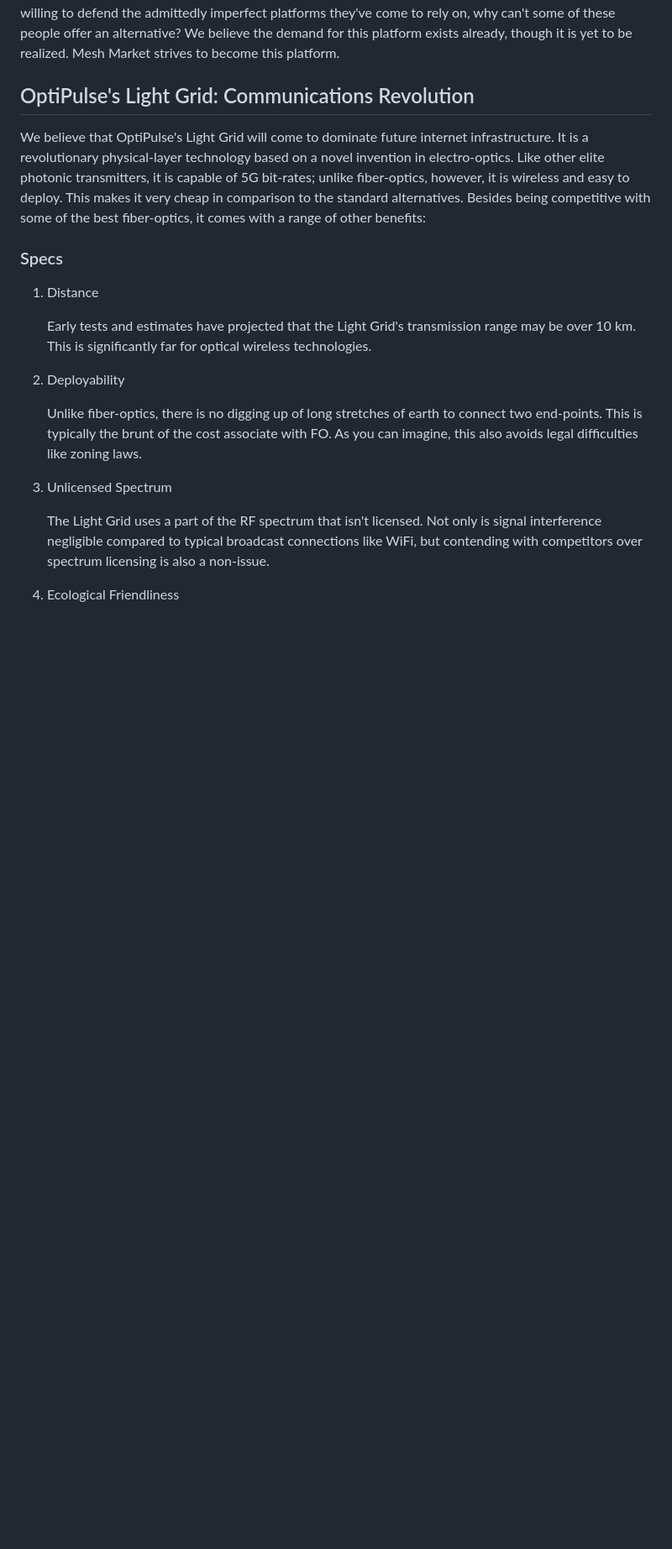
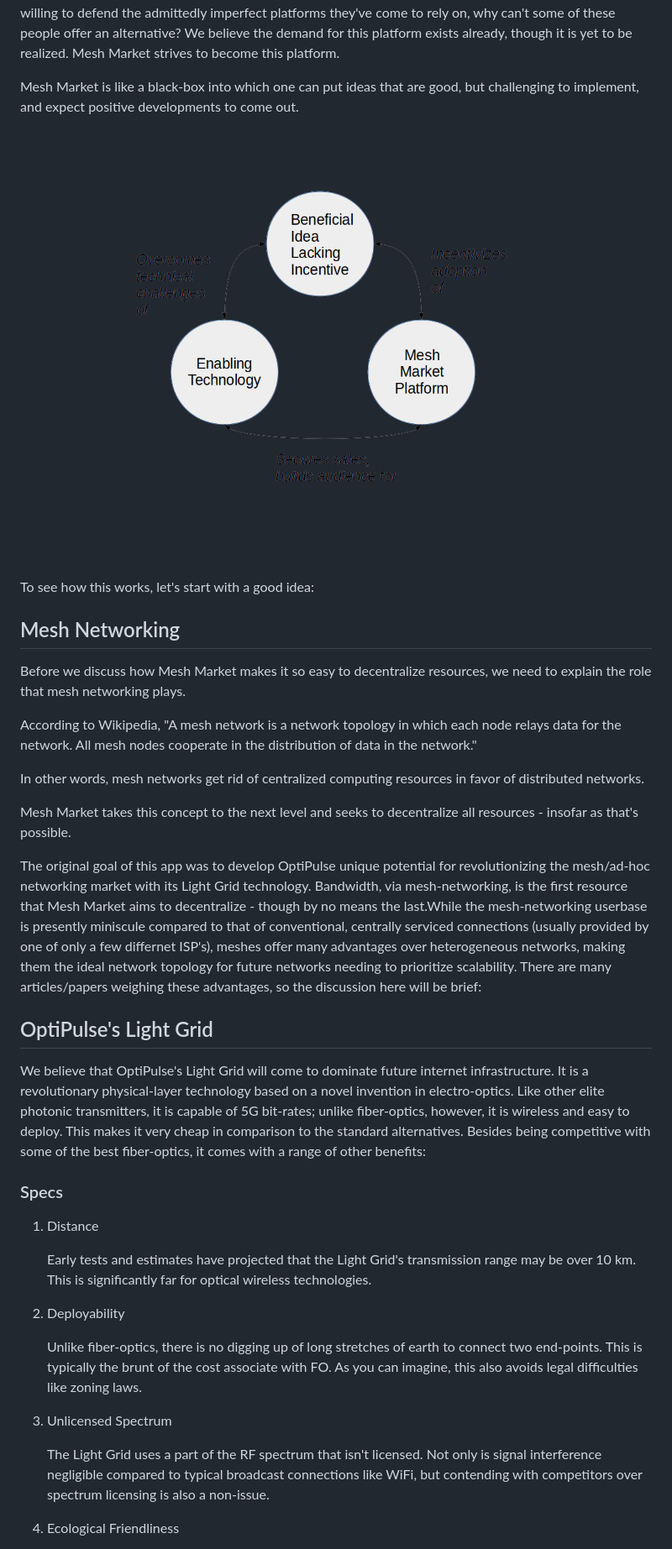
Before and after one commit to qualisign/optipulse.github.io, a Markdown page: whitepaper.md, the part around the change printed below. Shown: that part at 84% size. Drawn GitHub-style; pictures changed too: incentive-creation-diagram.png (added); blank space fills up the shorter version.

Commit message:
added incentive diagrams

```diff
--- a/whitepaper.md
+++ b/whitepaper.md
@@ -133,7 +129,26 @@ indeed seems hefty considering the labor involved by the contractors.  As mentio
 AirBnb, for instance, is promoting a global consumer movementas a shield to their foreseeable legal woes.  But before consumers rise to the defense of the sharing economy à la Uber, might it not be better to ask for a better platform?  If so many people are willing to defend the admittedly imperfect platforms they've come to rely on, why can't some of these people
 offer an alternative?  We believe the demand for this platform exists already, though it is yet to be realized.  Mesh Market strives to become this platform.
 
-## OptiPulse's Light Grid: Communications Revolution<a id="sec-2-2" name="sec-2-2"></a>
+Mesh Market is like a black-box into which one can put ideas that are good, but challenging to implement, and expect positive developments to come out.
+![img](./incentive-creation-diagram.png)
+
+To see how this works, let's start with a good idea:
+
+## Mesh Networking<a id="sec-2-2" name="sec-2-2"></a>
+
+Before we discuss how Mesh Market makes it so easy to decentralize resources, we need to explain the role that mesh networking plays.
+
+According to Wikipedia, "A mesh network is a network topology in which each node relays data for the network. All mesh nodes cooperate in the distribution of data in the network."
+
+In other words, mesh networks get rid of centralized computing resources in favor of distributed networks.
+
+Mesh Market takes this concept to the next level and seeks to decentralize all resources - insofar as that's possible.
+
+The original goal of this app was to develop OptiPulse unique potential for revolutionizing the mesh/ad-hoc networking market with its Light Grid technology.  Bandwidth, via mesh-networking, is the first resource
+that Mesh Market aims to decentralize - though by no means the last.While the mesh-networking userbase is presently miniscule compared to that of conventional, centrally serviced connections (usually provided by one of only a few differnet ISP's), meshes offer many advantages
+over heterogeneous networks, making them the ideal network topology for future networks needing to prioritize scalability.  There are many articles/papers weighing these advantages, so the discussion here will be brief:
+
+## OptiPulse's Light Grid<a id="sec-2-3" name="sec-2-3"></a>
 
 We believe that OptiPulse's Light Grid will come to dominate future internet infrastructure.  It is a revolutionary physical-layer technology based on a novel invention in electro-optics.  Like other elite photonic transmitters, it is capable of 5G bit-rates; unlike fiber-optics, however, it is wireless and easy to deploy.
 This makes it very cheap in comparison to the standard alternatives.  Besides being competitive with some of the best fiber-optics, it comes with a range of other benefits:
```
Also changed, not shown: other parts of whitepaper.md (+18 -29 lines), mesh-networks-incentivization.png (added), 1 other file.
